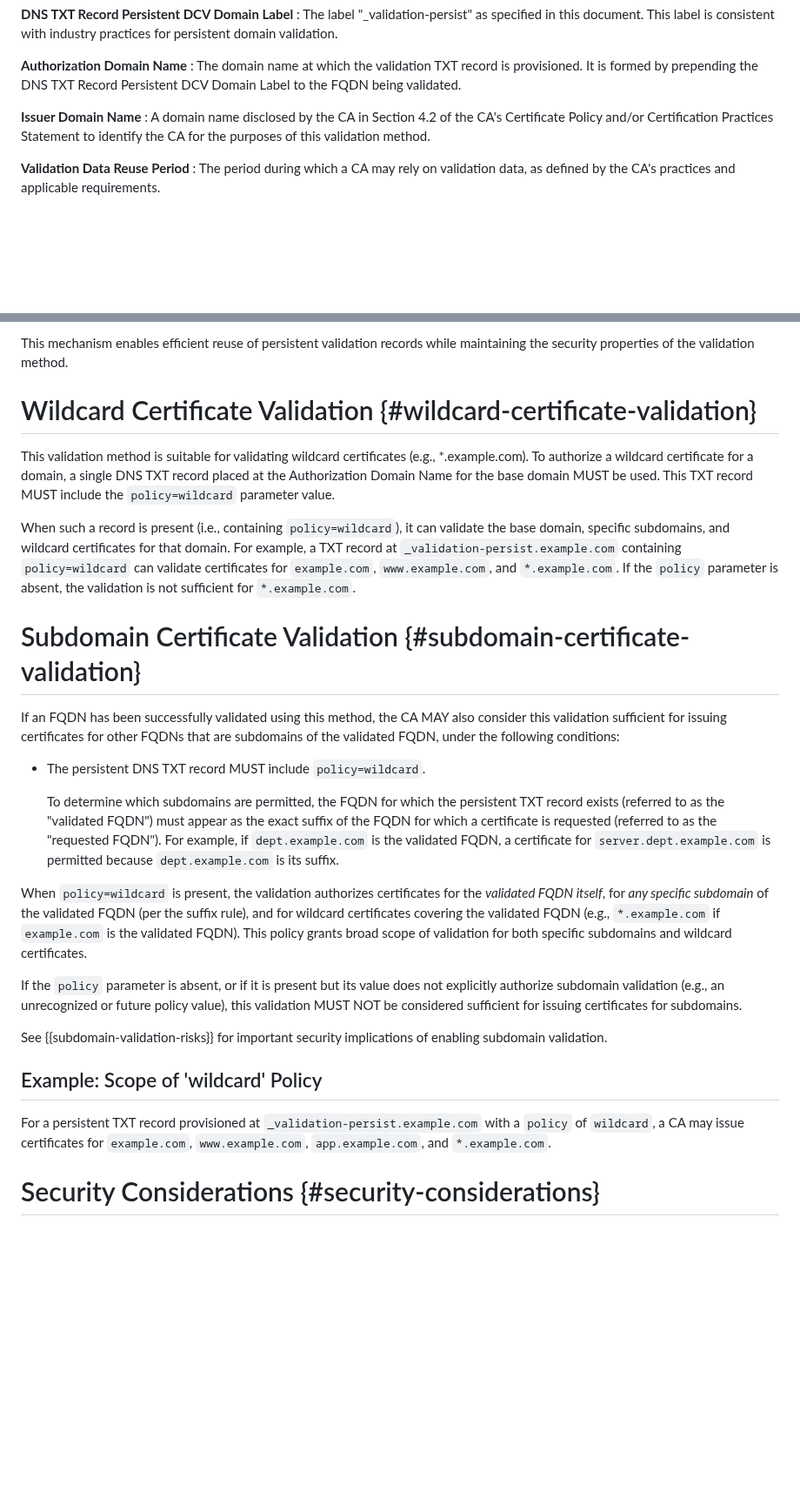
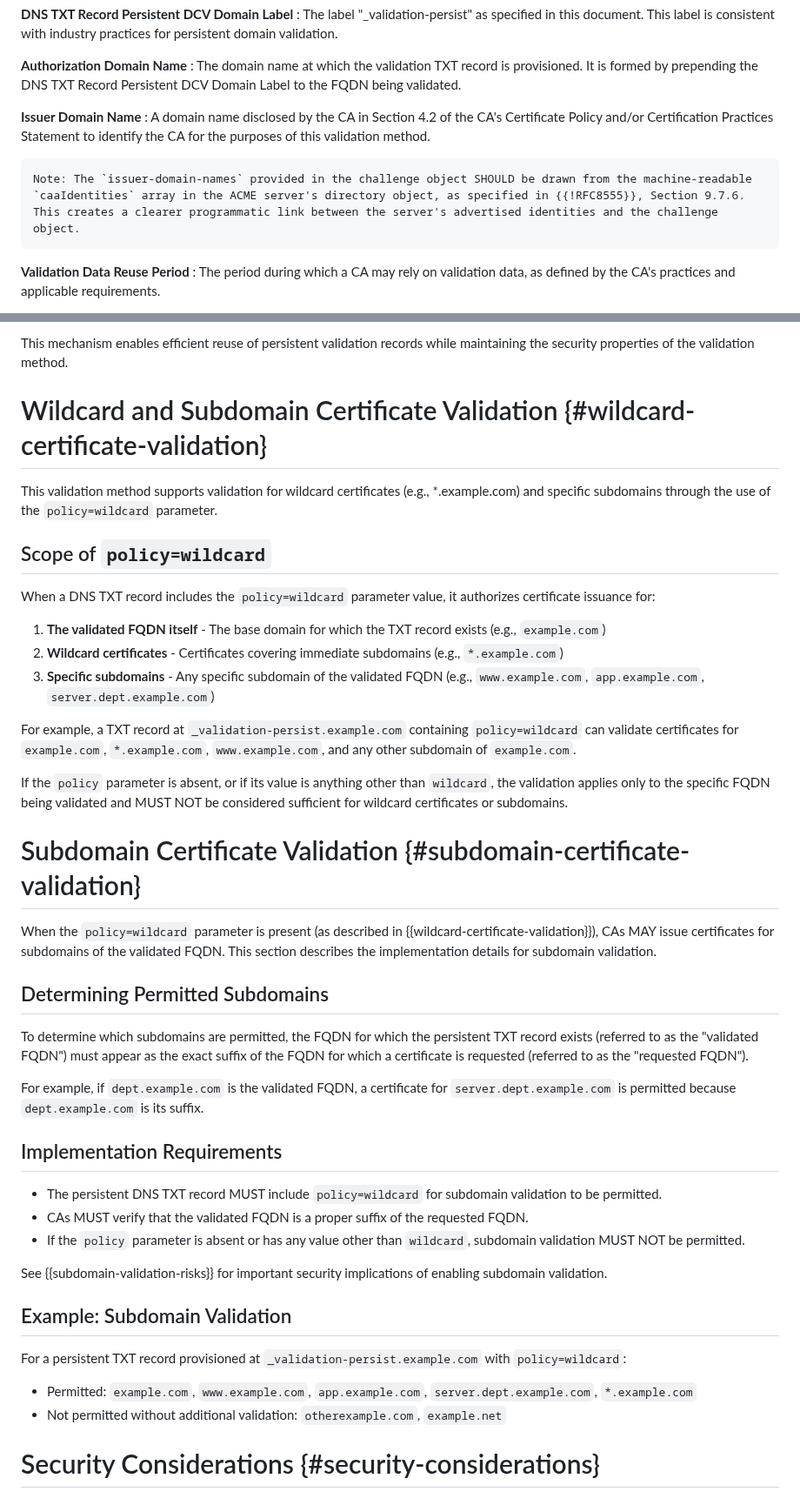
Before and after one commit to sheurich/draft-sheurich-acme-dns-persist, a Markdown page: draft-sheurich-acme-dns-persist.md, 2 parts joined by grey strips. Shown at 87% size. Drawn GitHub-style; blank space fills up the shorter version.

Commit message:
docs: Refactor and clarify wildcard/subdomain validation
Refactor the sections on wildcard and subdomain validation to improve clarity and provide a more structured explanation.

Key changes include:
- Restructured Validation Sections: Merged "Wildcard Certificate Validation" and "Subdomain Certificate Validation" into a single, more coherent section.
- Clarified `policy=wildcard` Scope: Explicitly defined that `policy=wildcard` covers the base domain, wildcard certificates, and any specific subdomain.
- Added Implementation Details: Provided clearer implementation requirements and examples for both wildcard and subdomain validation.
- Linked Issuer Domains to `caaIdentities`: Added a note recommending that `issuer-domain-names` be sourced from the ACME directory's `caaIdentities` array.
- Clarified JIT Validation Errors: Added a note to explain error handling for Just-in-Time (JIT) validation scenarios.

```diff
--- a/draft-sheurich-acme-dns-persist.md
+++ b/draft-sheurich-acme-dns-persist.md
@@ -105,6 +105,8 @@ Certification Authorities operating under various trust program requirements wil
 
 **Issuer Domain Name**
 :   A domain name disclosed by the CA in Section 4.2 of the CA's Certificate Policy and/or Certification Practices Statement to identify the CA for the purposes of this validation method.
+
+    Note: The `issuer-domain-names` provided in the challenge object SHOULD be drawn from the machine-readable `caaIdentities` array in the ACME server's directory object, as specified in {{!RFC8555}}, Section 9.7.6. This creates a clearer programmatic link between the server's advertised identities and the challenge object.
 
 **Validation Data Reuse Period**
 :   The period during which a CA may rely on validation data, as defined by the CA's practices and applicable requirements.
@@ -252,29 +254,45 @@ If no DNS TXT record meets the validation requirements, or if the records are ab
 
 This mechanism enables efficient reuse of persistent validation records while maintaining the security properties of the validation method.
 
-# Wildcard Certificate Validation {#wildcard-certificate-validation}
+# Wildcard and Subdomain Certificate Validation {#wildcard-certificate-validation}
 
-This validation method is suitable for validating wildcard certificates (e.g., *.example.com). To authorize a wildcard certificate for a domain, a single DNS TXT record placed at the Authorization Domain Name for the base domain MUST be used. This TXT record MUST include the `policy=wildcard` parameter value.
+This validation method supports validation for wildcard certificates (e.g., *.example.com) and specific subdomains through the use of the `policy=wildcard` parameter.
 
-When such a record is present (i.e., containing `policy=wildcard`), it can validate the base domain, specific subdomains, and wildcard certificates for that domain. For example, a TXT record at `_validation-persist.example.com` containing `policy=wildcard` can validate certificates for `example.com`, `www.example.com`, and `*.example.com`. If the `policy` parameter is absent, the validation is not sufficient for `*.example.com`.
+## Scope of `policy=wildcard`
+
+When a DNS TXT record includes the `policy=wildcard` parameter value, it authorizes certificate issuance for:
+
+1. **The validated FQDN itself** - The base domain for which the TXT record exists (e.g., `example.com`)
+2. **Wildcard certificates** - Certificates covering immediate subdomains (e.g., `*.example.com`)
+3. **Specific subdomains** - Any specific subdomain of the validated FQDN (e.g., `www.example.com`, `app.example.com`, `server.dept.example.com`)
+
+For example, a TXT record at `_validation-persist.example.com` containing `policy=wildcard` can validate certificates for `example.com`, `*.example.com`, `www.example.com`, and any other subdomain of `example.com`.
+
+If the `policy` parameter is absent, or if its value is anything other than `wildcard`, the validation applies only to the specific FQDN being validated and MUST NOT be considered sufficient for wildcard certificates or subdomains.
 
 # Subdomain Certificate Validation {#subdomain-certificate-validation}
 
-If an FQDN has been successfully validated using this method, the CA MAY also consider this validation sufficient for issuing certificates for other FQDNs that are subdomains of the validated FQDN, under the following conditions:
+When the `policy=wildcard` parameter is present (as described in {{wildcard-certificate-validation}}), CAs MAY issue certificates for subdomains of the validated FQDN. This section describes the implementation details for subdomain validation.
 
-- The persistent DNS TXT record MUST include `policy=wildcard`.
+## Determining Permitted Subdomains
 
-    To determine which subdomains are permitted, the FQDN for which the persistent TXT record exists (referred to as the "validated FQDN") must appear as the exact suffix of the FQDN for which a certificate is requested (referred to as the "requested FQDN"). For example, if `dept.example.com` is the validated FQDN, a certificate for `server.dept.example.com` is permitted because `dept.example.com` is its suffix.
+To determine which subdomains are permitted, the FQDN for which the persistent TXT record exists (referred to as the "validated FQDN") must appear as the exact suffix of the FQDN for which a certificate is requested (referred to as the "requested FQDN").
 
-When `policy=wildcard` is present, the validation authorizes certificates for the *validated FQDN itself*, for *any specific subdomain* of the validated FQDN (per the suffix rule), and for wildcard certificates covering the validated FQDN (e.g., `*.example.com` if `example.com` is the validated FQDN). This policy grants broad scope of validation for both specific subdomains and wildcard certificates.
+For example, if `dept.example.com` is the validated FQDN, a certificate for `server.dept.example.com` is permitted because `dept.example.com` is its suffix.
 
-If the `policy` parameter is absent, or if it is present but its value does not explicitly authorize subdomain validation (e.g., an unrecognized or future policy value), this validation MUST NOT be considered sufficient for issuing certificates for subdomains.
+## Implementation Requirements
+
+- The persistent DNS TXT record MUST include `policy=wildcard` for subdomain validation to be permitted.
+- CAs MUST verify that the validated FQDN is a proper suffix of the requested FQDN.
+- If the `policy` parameter is absent or has any value other than `wildcard`, subdomain validation MUST NOT be permitted.
 
 See {{subdomain-validation-risks}} for important security implications of enabling subdomain validation.
 
-## Example: Scope of 'wildcard' Policy
+## Example: Subdomain Validation
 
-For a persistent TXT record provisioned at `_validation-persist.example.com` with a `policy` of `wildcard`, a CA may issue certificates for `example.com`, `www.example.com`, `app.example.com`, and `*.example.com`.
+For a persistent TXT record provisioned at `_validation-persist.example.com` with `policy=wildcard`:
+- Permitted: `example.com`, `www.example.com`, `app.example.com`, `server.dept.example.com`, `*.example.com`
+- Not permitted without additional validation: `otherexample.com`, `example.net`
 
 # Security Considerations {#security-considerations}
 
```
Also changed, not shown: other parts of draft-sheurich-acme-dns-persist.md (+2 -0 lines).
